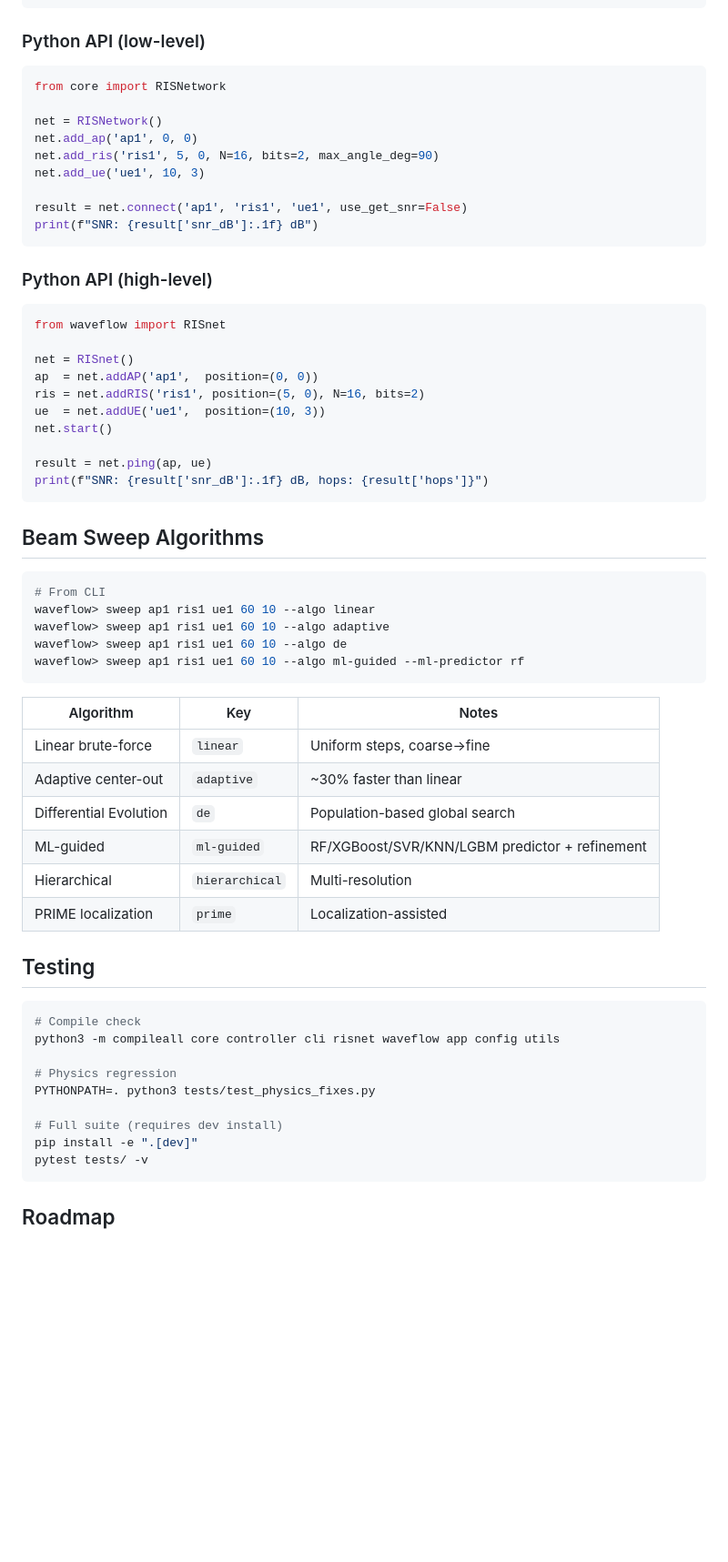
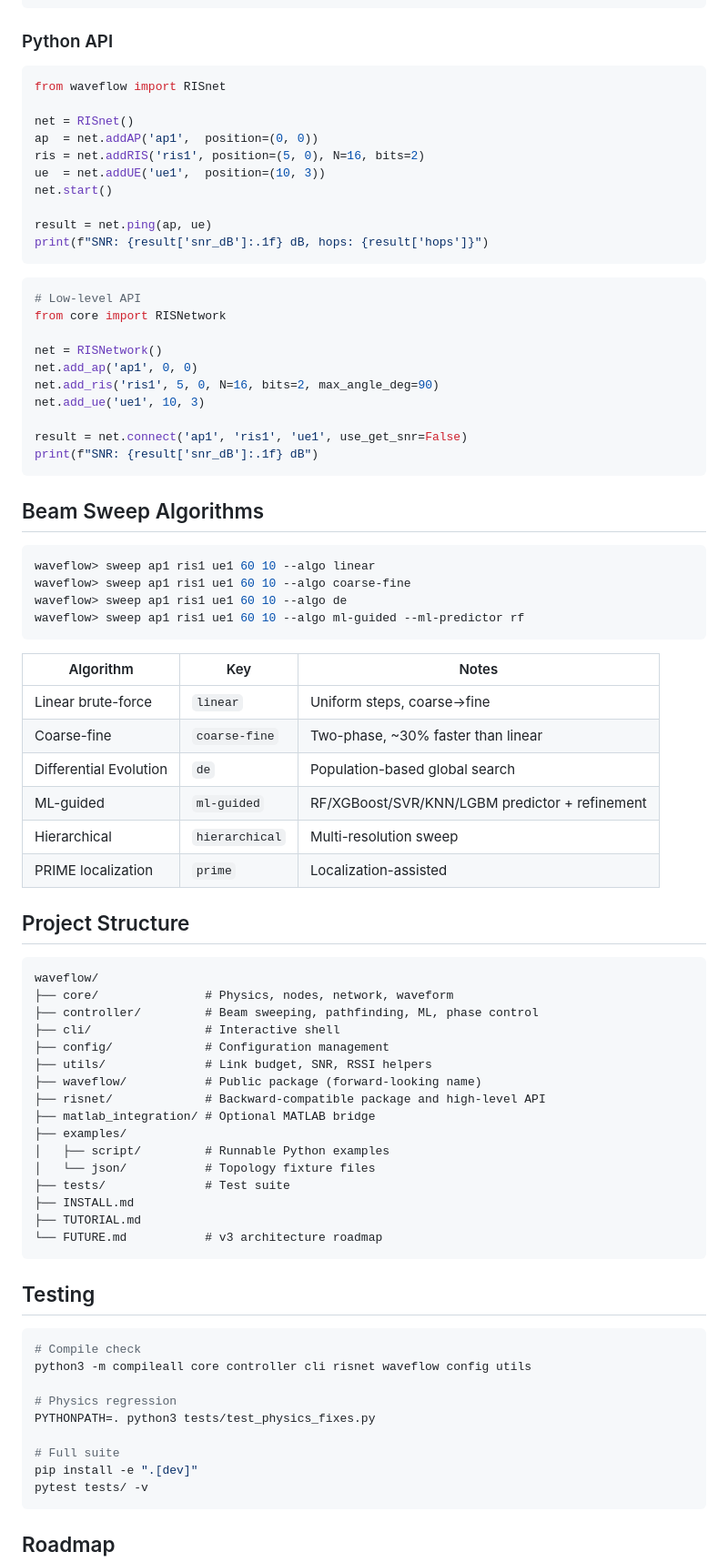
Before and after one commit to nqmn/waveflow, a Markdown page: README.md, the part around one of its changes. Shown at 91% size. Rendered like a GitHub page; blank space fills up the shorter version.

Commit message:
Rewrite README for clarity, accuracy, and completeness
Co-Authored-By: Claude Sonnet 4.6 <noreply@anthropic.com>

````diff
--- a/README.md
+++ b/README.md
@@ -82,21 +55,7 @@ waveflow> sweep ap1 ris1 ue1 60 10 --algo de
 waveflow> help
 ```
 
-### Python API (low-level)
-
-```python
-from core import RISNetwork
-
-net = RISNetwork()
-net.add_ap('ap1', 0, 0)
-net.add_ris('ris1', 5, 0, N=16, bits=2, max_angle_deg=90)
-net.add_ue('ue1', 10, 3)
-
-result = net.connect('ap1', 'ris1', 'ue1', use_get_snr=False)
-print(f"SNR: {result['snr_dB']:.1f} dB")
-```
-
-### Python API (high-level)
+### Python API
 
 ```python
 from waveflow import RISnet
@@ -111,13 +70,24 @@ result = net.ping(ap, ue)
 print(f"SNR: {result['snr_dB']:.1f} dB, hops: {result['hops']}")
 ```
 
+```python
+# Low-level API
+from core import RISNetwork
+
+net = RISNetwork()
+net.add_ap('ap1', 0, 0)
+net.add_ris('ris1', 5, 0, N=16, bits=2, max_angle_deg=90)
+net.add_ue('ue1', 10, 3)
+
+result = net.connect('ap1', 'ris1', 'ue1', use_get_snr=False)
+print(f"SNR: {result['snr_dB']:.1f} dB")
+```
 
 ## Beam Sweep Algorithms
 
 ```bash
-# From CLI
 waveflow> sweep ap1 ris1 ue1 60 10 --algo linear
-waveflow> sweep ap1 ris1 ue1 60 10 --algo adaptive
+waveflow> sweep ap1 ris1 ue1 60 10 --algo coarse-fine
 waveflow> sweep ap1 ris1 ue1 60 10 --algo de
 waveflow> sweep ap1 ris1 ue1 60 10 --algo ml-guided --ml-predictor rf
 ```
@@ -125,22 +95,43 @@ waveflow> sweep ap1 ris1 ue1 60 10 --algo ml-guided --ml-predictor rf
 | Algorithm | Key | Notes |
 |---|---|---|
 | Linear brute-force | `linear` | Uniform steps, coarse→fine |
-| Adaptive center-out | `adaptive` | ~30% faster than linear |
+| Coarse-fine | `coarse-fine` | Two-phase, ~30% faster than linear |
 | Differential Evolution | `de` | Population-based global search |
 | ML-guided | `ml-guided` | RF/XGBoost/SVR/KNN/LGBM predictor + refinement |
-| Hierarchical | `hierarchical` | Multi-resolution |
+| Hierarchical | `hierarchical` | Multi-resolution sweep |
 | PRIME localization | `prime` | Localization-assisted |
+
+## Project Structure
+
+```
+waveflow/
+├── core/               # Physics, nodes, network, waveform
+├── controller/         # Beam sweeping, pathfinding, ML, phase control
+├── cli/                # Interactive shell
+├── config/             # Configuration management
+├── utils/              # Link budget, SNR, RSSI helpers
+├── waveflow/           # Public package (forward-looking name)
+├── risnet/             # Backward-compatible package and high-level API
+├── matlab_integration/ # Optional MATLAB bridge
+├── examples/
+│   ├── script/         # Runnable Python examples
+│   └── json/           # Topology fixture files
+├── tests/              # Test suite
+├── INSTALL.md
+├── TUTORIAL.md
+└── FUTURE.md           # v3 architecture roadmap
+```
 
 ## Testing
 
 ```bash
 # Compile check
-python3 -m compileall core controller cli risnet waveflow app config utils
+python3 -m compileall core controller cli risnet waveflow config utils
 
 # Physics regression
 PYTHONPATH=. python3 tests/test_physics_fixes.py
 
-# Full suite (requires dev install)
+# Full suite
 pip install -e ".[dev]"
 pytest tests/ -v
 ```
````
Also changed, not shown: other parts of README.md (+25 -35 lines).
